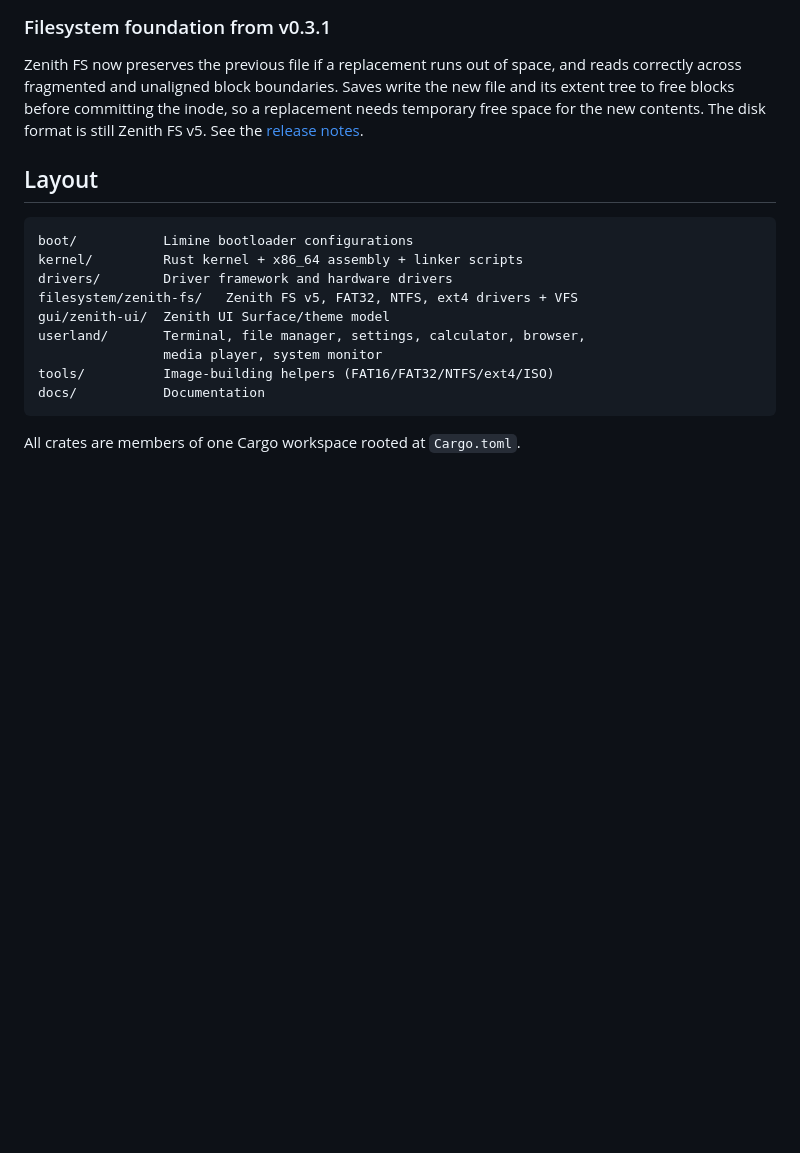
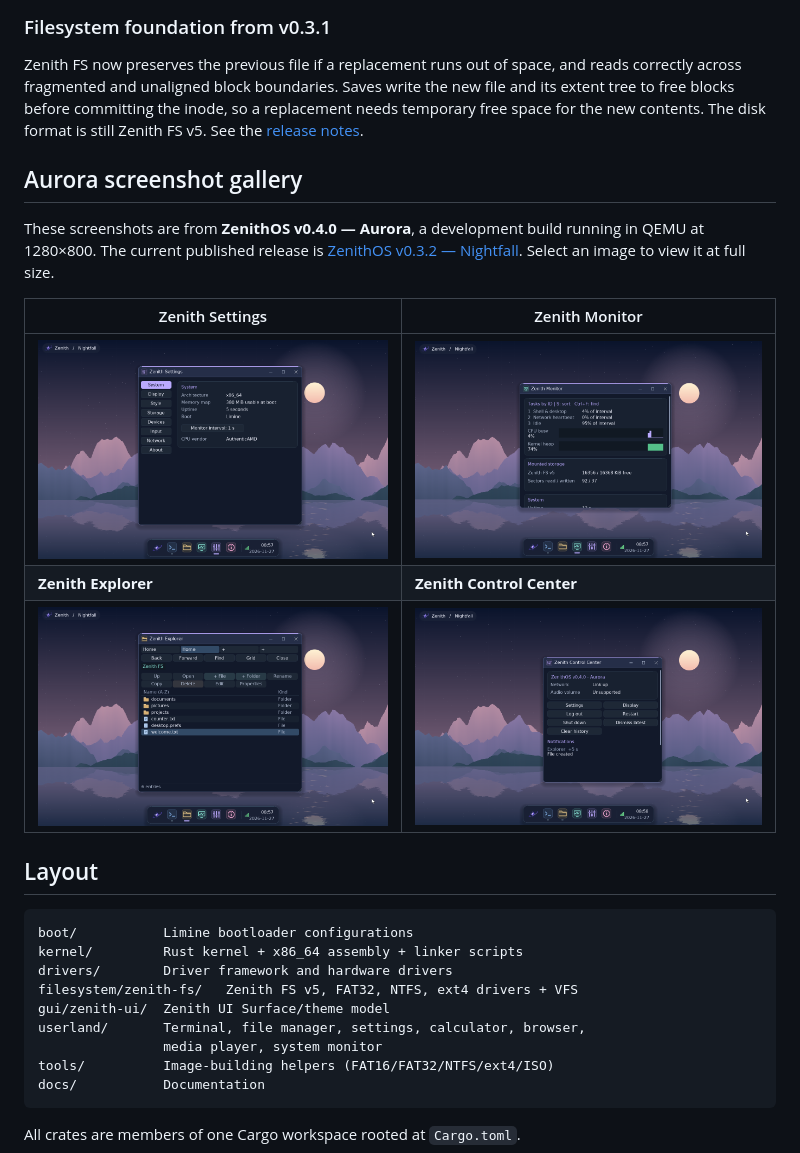
Before and after one commit to 18zrr/ZenithOS, a Markdown page: README.md, the part around the change. GitHub-like rendering; pictures changed too: docs/screenshots/aurora/control-center.png (added), docs/screenshots/aurora/explorer.png (added), docs/screenshots/aurora/monitor.png (added); blank space fills up the shorter version.

Commit message:
docs: add Aurora desktop screenshot gallery

```diff
--- a/README.md
+++ b/README.md
@@ -31,6 +31,19 @@ and reads correctly across fragmented and unaligned block boundaries. Saves
 write the new file and its extent tree to free blocks before committing the
 inode, so a replacement needs temporary free space for the new contents.
 The disk format is still Zenith FS v5. See the [release notes](RELEASE_NOTES.md).
+
+## Aurora screenshot gallery
+
+These screenshots are from **ZenithOS v0.4.0 — Aurora**, a development build
+running in QEMU at 1280×800. The current published release is
+[ZenithOS v0.3.2 — Nightfall](https://github.com/18zrr/ZenithOS/releases/tag/v0.3.2).
+Select an image to view it at full size.
+
+| Zenith Settings | Zenith Monitor |
+| --- | --- |
+| [![Settings showing the boot path, CPU vendor and Monitor sampling interval](docs/screenshots/aurora/settings.png)](docs/screenshots/aurora/settings.png) | [![Monitor showing task CPU shares, kernel heap history and mounted storage](docs/screenshots/aurora/monitor.png)](docs/screenshots/aurora/monitor.png) |
+| **Zenith Explorer** | **Zenith Control Center** |
+| [![Explorer with two directory tabs and files on the Zenith FS volume](docs/screenshots/aurora/explorer.png)](docs/screenshots/aurora/explorer.png) | [![Control Center showing network status, power actions and a file creation notification](docs/screenshots/aurora/control-center.png)](docs/screenshots/aurora/control-center.png) |
 
 ## Layout
 
```
